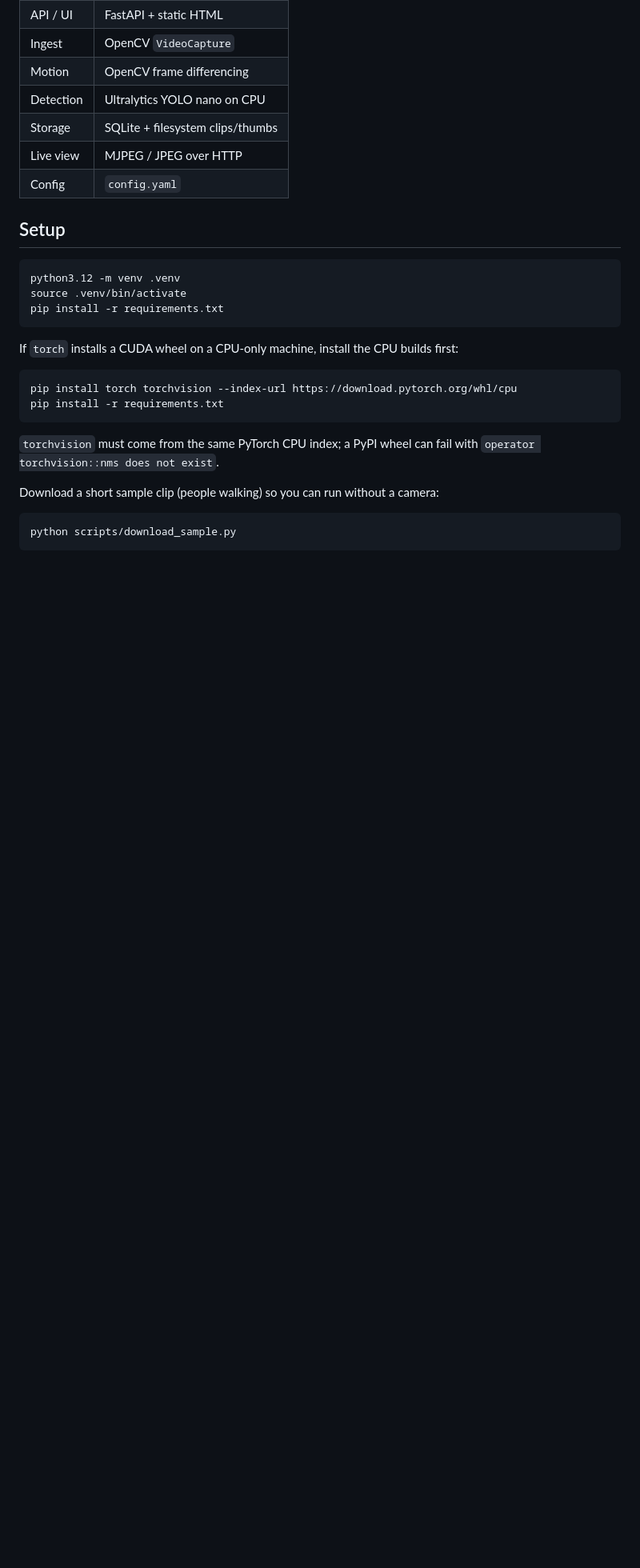
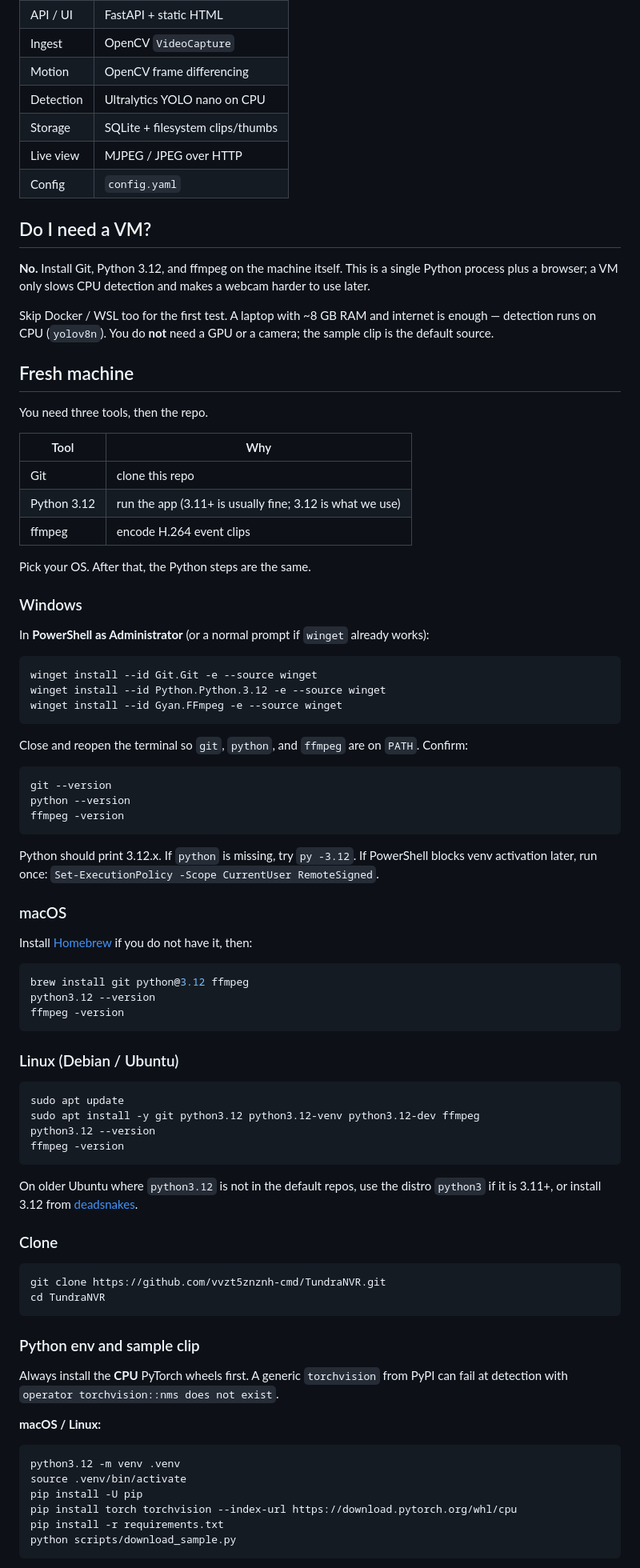
Before and after one commit to vvzt5znznh-cmd/TundraNVR, a Markdown page: README.md, the part around one of its changes. Shown at 80% size. GitHub-like rendering; blank space fills up the shorter version.

````diff
--- a/README.md
+++ b/README.md
@@ -17,26 +17,84 @@ One camera or one sample video is enough.
 | Live view | MJPEG / JPEG over HTTP |
 | Config | `config.yaml` |
 
-## Setup
+## Do I need a VM?
+
+**No.** Install Git, Python 3.12, and ffmpeg on the machine itself. This is a single Python process plus a browser; a VM only slows CPU detection and makes a webcam harder to use later.
+
+Skip Docker / WSL too for the first test. A laptop with ~8 GB RAM and internet is enough — detection runs on CPU (`yolov8n`). You do **not** need a GPU or a camera; the sample clip is the default source.
+
+## Fresh machine
+
+You need three tools, then the repo.
+
+| Tool | Why |
+| --- | --- |
+| Git | clone this repo |
+| Python 3.12 | run the app (3.11+ is usually fine; 3.12 is what we use) |
+| ffmpeg | encode H.264 event clips |
+
+Pick your OS. After that, the Python steps are the same.
+
+### Windows
+
+In **PowerShell as Administrator** (or a normal prompt if `winget` already works):
+
+```powershell
+winget install --id Git.Git -e --source winget
+winget install --id Python.Python.3.12 -e --source winget
+winget install --id Gyan.FFmpeg -e --source winget
+```
+
+Close and reopen the terminal so `git`, `python`, and `ffmpeg` are on `PATH`. Confirm:
+
+```powershell
+git --version
+python --version
+ffmpeg -version
+```
+
+Python should print 3.12.x. If `python` is missing, try `py -3.12`. If PowerShell blocks venv activation later, run once: `Set-ExecutionPolicy -Scope CurrentUser RemoteSigned`.
+
+### macOS
+
+Install [Homebrew](https://brew.sh) if you do not have it, then:
+
+```bash
+brew install git python@3.12 ffmpeg
+python3.12 --version
+ffmpeg -version
+```
+
+### Linux (Debian / Ubuntu)
+
+```bash
+sudo apt update
+sudo apt install -y git python3.12 python3.12-venv python3.12-dev ffmpeg
+python3.12 --version
+ffmpeg -version
+```
+
+On older Ubuntu where `python3.12` is not in the default repos, use the distro `python3` if it is 3.11+, or install 3.12 from [deadsnakes](https://launchpad.net/~deadsnakes/+archive/ubuntu/ppa).
+
+### Clone
+
+```bash
+git clone https://github.com/vvzt5znznh-cmd/TundraNVR.git
+cd TundraNVR
+```
+
+### Python env and sample clip
+
+Always install the **CPU** PyTorch wheels first. A generic `torchvision` from PyPI can fail at detection with `operator torchvision::nms does not exist`.
+
+**macOS / Linux:**
 
 ```bash
 python3.12 -m venv .venv
 source .venv/bin/activate
-pip install -r requirements.txt
-```
-
-If `torch` installs a CUDA wheel on a CPU-only machine, install the CPU builds first:
-
-```bash
+pip install -U pip
 pip install torch torchvision --index-url https://download.pytorch.org/whl/cpu
 pip install -r requirements.txt
-```
-
-`torchvision` must come from the same PyTorch CPU index; a PyPI wheel can fail with `operator torchvision::nms does not exist`.
-
-Download a short sample clip (people walking) so you can run without a camera:
-
-```bash
 python scripts/download_sample.py
 ```
 
````
Also changed, not shown: other parts of README.md (+24 -21 lines).
